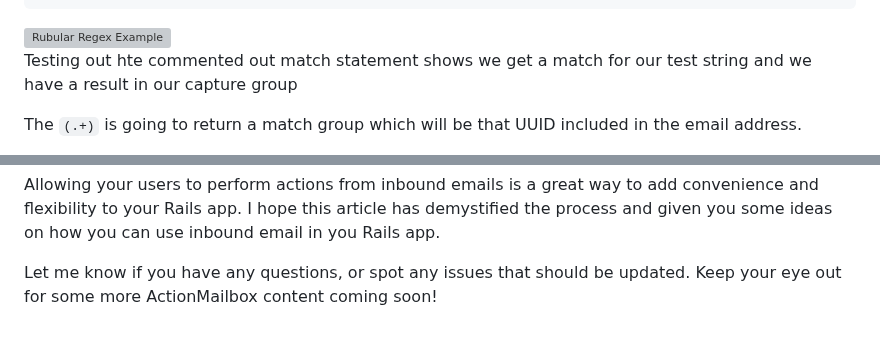
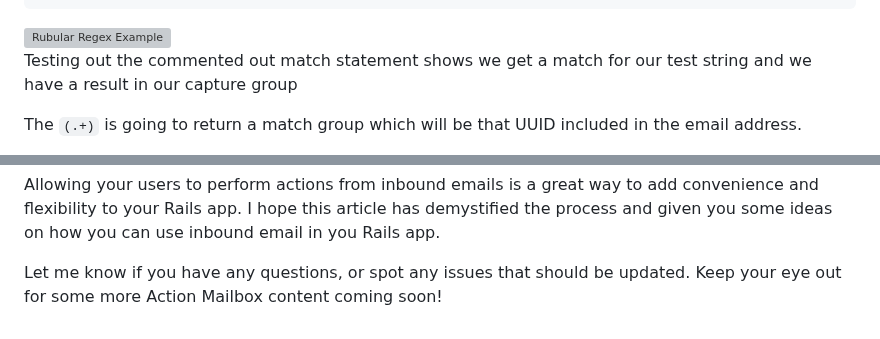
Before and after one commit to cnorm35/bridgetown-blog, a Markdown page: src/_posts/action_mailbox.md, 2 parts joined by grey strips. Rendered like a GitHub page; grey boxes are pictures that could not be loaded.

Commit message:
action mailbox posts spellcheck

```diff
--- a/src/_posts/action_mailbox.md
+++ b/src/_posts/action_mailbox.md
@@ -358,7 +358,7 @@ end
 />
 </div>
 
-Testing out hte commented out match statement shows we get a match for our test
+Testing out the commented out match statement shows we get a match for our test
 string and we have a result in our capture group
 
 The `(.+)` is going to return a match group which will be that UUID included in the
@@ -720,4 +720,4 @@ flexibility to your Rails app.  I hope this article has demystified the process
 and given you some ideas on how you can use inbound email in you Rails app.
 
 Let me know if you have any questions, or spot any issues that should be
-updated.  Keep your eye out for some more ActionMailbox content coming soon!
+updated.  Keep your eye out for some more Action Mailbox content coming soon!
```
Also changed, not shown: src/_posts/deploy_action_mailbox_with_postmark.md (+4 -4 lines).
